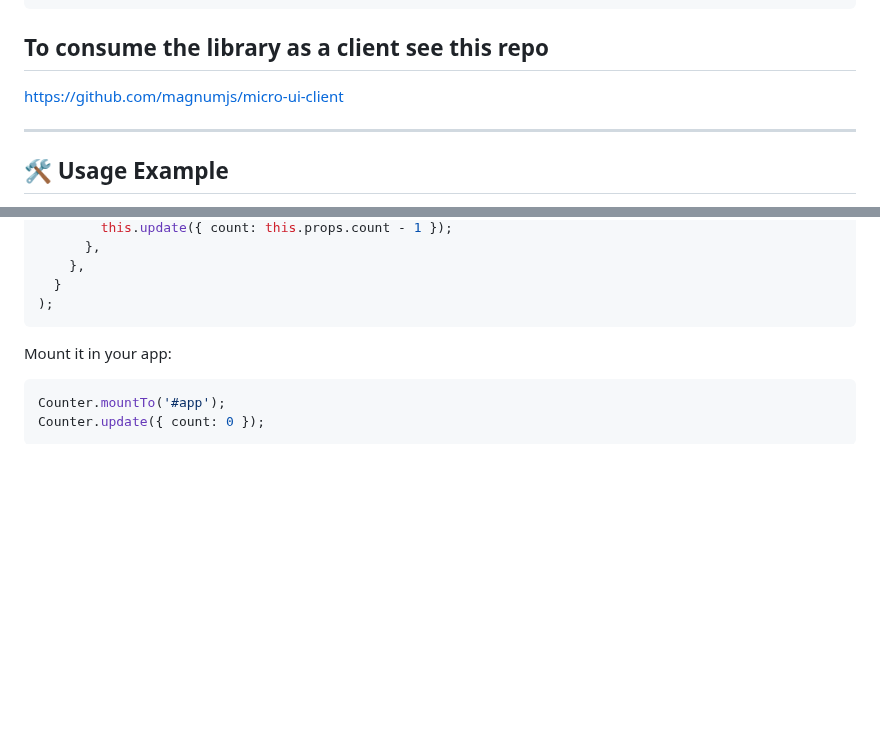
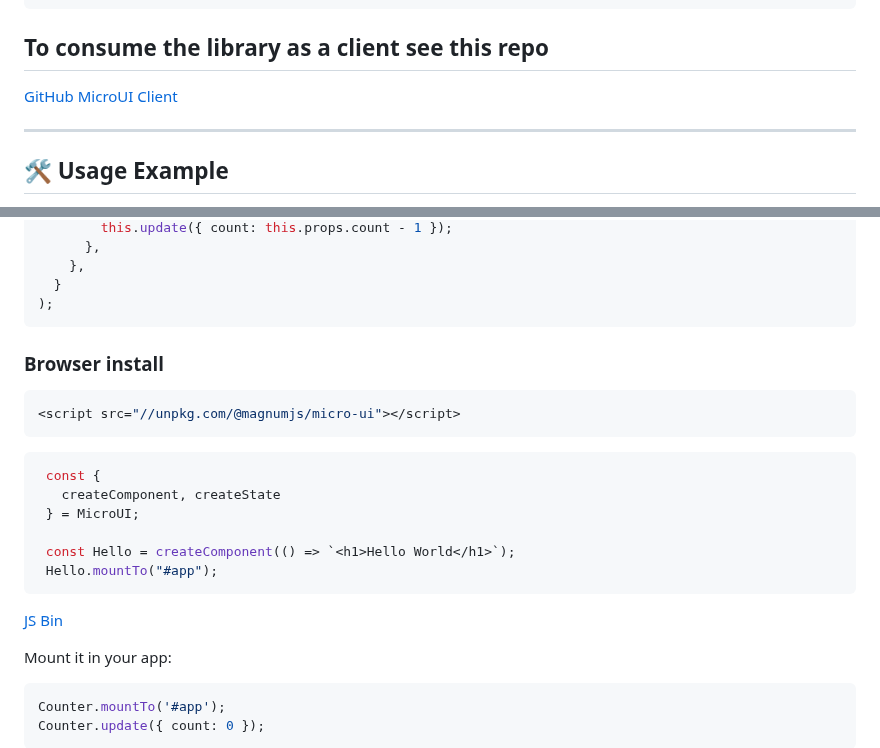
Before and after one commit to magnumjs/micro-ui, a Markdown page: README.md, 2 parts joined by grey strips. Drawn GitHub-style; blank space fills up the shorter version.

Commit message:
chore: update readme

````diff
--- a/README.md
+++ b/README.md
@@ -35,7 +35,7 @@ Demo running at http://localhost:3000
 
 ## To consume the library as a client see this repo
 
-https://github.com/magnumjs/micro-ui-client
+[GitHub MicroUI Client](https://github.com/magnumjs/micro-ui-client)
 
 ---
 
@@ -72,6 +72,22 @@ export const Counter = createComponent(
   }
 );
 ```
+
+### Browser install
+```js
+<script src="//unpkg.com/@magnumjs/micro-ui"></script>
+```
+
+```js
+ const {
+   createComponent, createState
+ } = MicroUI;
+
+ const Hello = createComponent(() => `<h1>Hello World</h1>`);
+ Hello.mountTo("#app");
+ ```
+
+ [JS Bin](https://jsbin.com/socuzavojo/edit?js,output)
 
 Mount it in your app:
 
````
